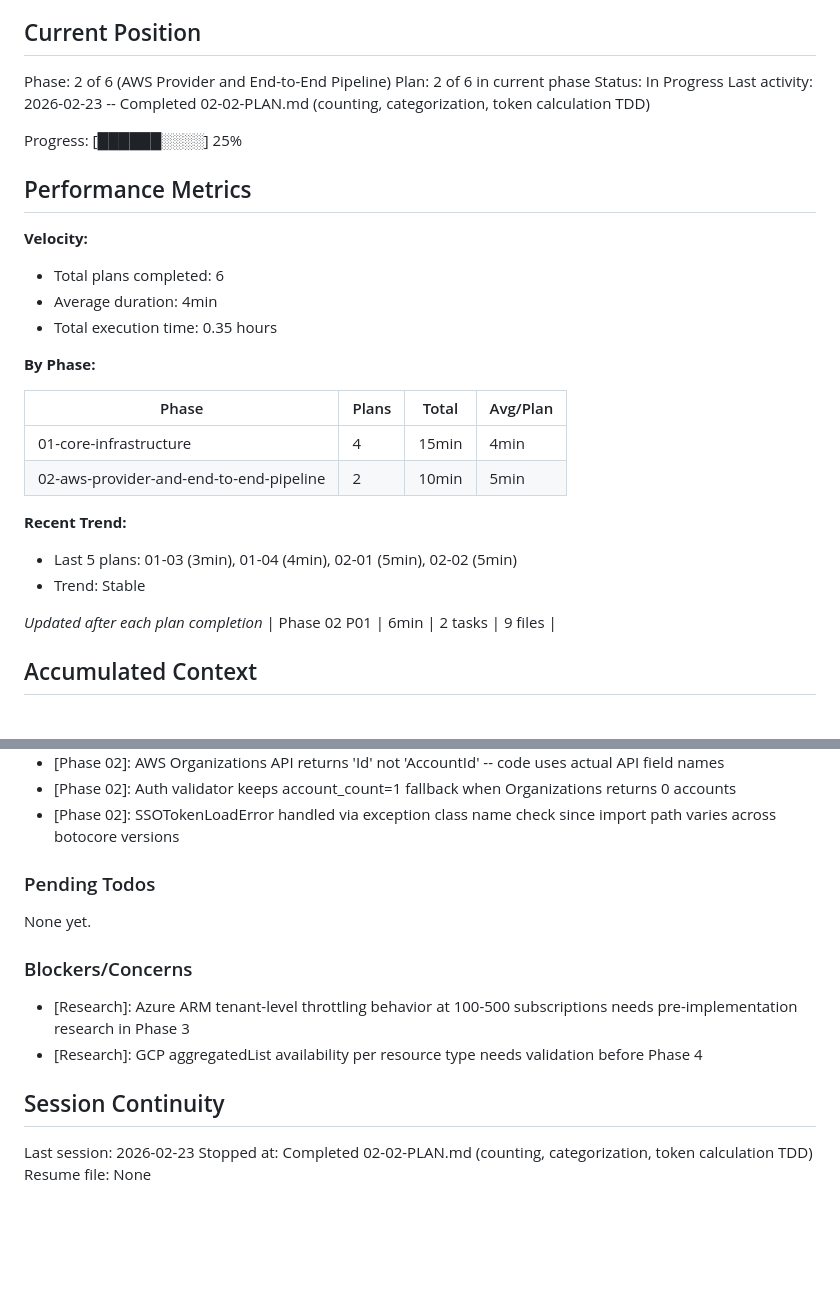
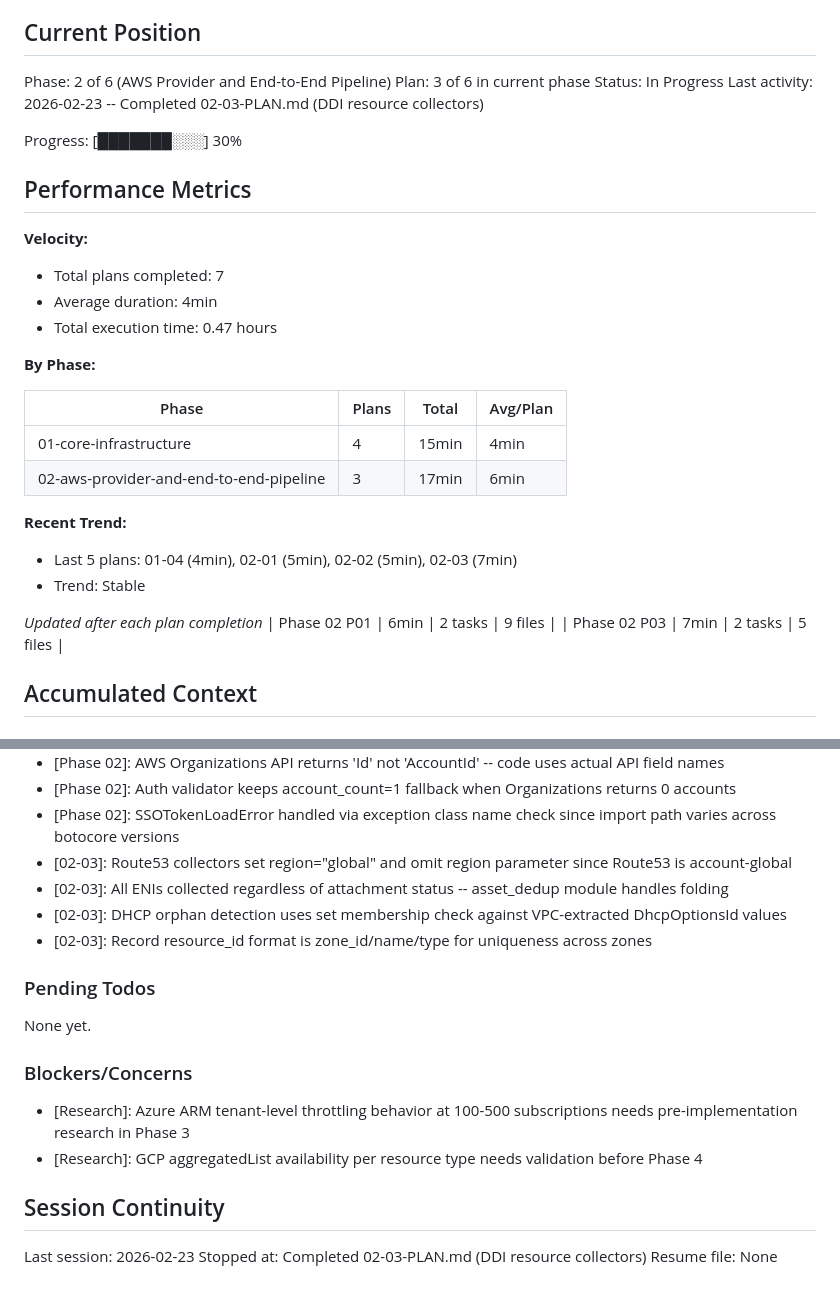
Before and after one commit to stefanriegel/Infoblox-Universal-DDI-cloud-usage, a Markdown page: .planning/STATE.md, 2 parts joined by grey strips. Drawn GitHub-style; blank space fills up the shorter version.

Commit message:
docs(02-03): complete DDI collectors plan
Co-Authored-By: Claude Opus 4.6 <noreply@anthropic.com>

```diff
--- a/.planning/STATE.md
+++ b/.planning/STATE.md
@@ -10,32 +10,33 @@ See: .planning/PROJECT.md (updated 2026-02-23)
 ## Current Position
 
 Phase: 2 of 6 (AWS Provider and End-to-End Pipeline)
-Plan: 2 of 6 in current phase
+Plan: 3 of 6 in current phase
 Status: In Progress
-Last activity: 2026-02-23 -- Completed 02-02-PLAN.md (counting, categorization, token calculation TDD)
+Last activity: 2026-02-23 -- Completed 02-03-PLAN.md (DDI resource collectors)
 
-Progress: [██████░░░░] 25%
+Progress: [███████░░░] 30%
 
 ## Performance Metrics
 
 **Velocity:**
-- Total plans completed: 6
+- Total plans completed: 7
 - Average duration: 4min
-- Total execution time: 0.35 hours
+- Total execution time: 0.47 hours
 
 **By Phase:**
 
 | Phase | Plans | Total | Avg/Plan |
 |-------|-------|-------|----------|
 | 01-core-infrastructure | 4 | 15min | 4min |
-| 02-aws-provider-and-end-to-end-pipeline | 2 | 10min | 5min |
+| 02-aws-provider-and-end-to-end-pipeline | 3 | 17min | 6min |
 
 **Recent Trend:**
-- Last 5 plans: 01-03 (3min), 01-04 (4min), 02-01 (5min), 02-02 (5min)
+- Last 5 plans: 01-04 (4min), 02-01 (5min), 02-02 (5min), 02-03 (7min)
 - Trend: Stable
 
 *Updated after each plan completion*
 | Phase 02 P01 | 6min | 2 tasks | 9 files |
+| Phase 02 P03 | 7min | 2 tasks | 5 files |
 
 ## Accumulated Context
 
@@ -69,6 +70,10 @@ Recent decisions affecting current work:
 - [Phase 02]: AWS Organizations API returns 'Id' not 'AccountId' -- code uses actual API field names
 - [Phase 02]: Auth validator keeps account_count=1 fallback when Organizations returns 0 accounts
 - [Phase 02]: SSOTokenLoadError handled via exception class name check since import path varies across botocore versions
+- [02-03]: Route53 collectors set region="global" and omit region parameter since Route53 is account-global
+- [02-03]: All ENIs collected regardless of attachment status -- asset_dedup module handles folding
+- [02-03]: DHCP orphan detection uses set membership check against VPC-extracted DhcpOptionsId values
+- [02-03]: Record resource_id format is zone_id/name/type for uniqueness across zones
 
 ### Pending Todos
 
@@ -82,5 +87,5 @@ None yet.
 ## Session Continuity
 
 Last session: 2026-02-23
-Stopped at: Completed 02-02-PLAN.md (counting, categorization, token calculation TDD)
+Stopped at: Completed 02-03-PLAN.md (DDI resource collectors)
 Resume file: None
```
Also changed, not shown: .planning/REQUIREMENTS.md (+8 -8 lines), 1 other file.
